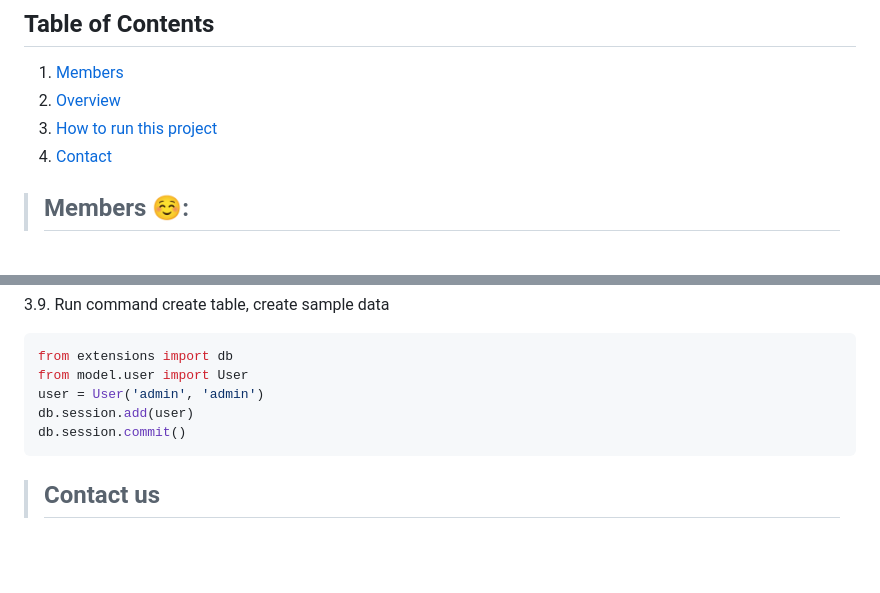
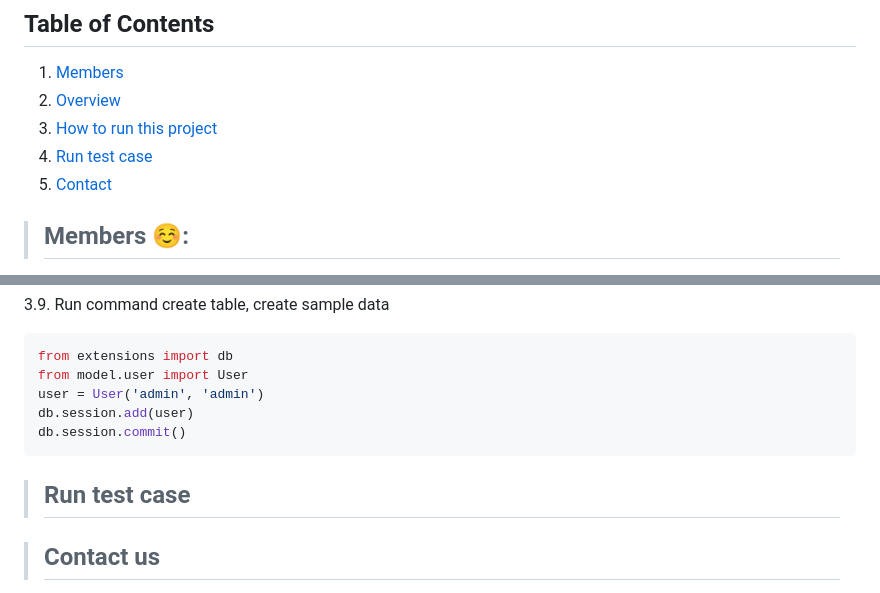
Before and after one commit to tuanhcmute/Nhom1_CCPTPM, a Markdown page: README.md, 2 parts joined by grey strips. Drawn GitHub-style; blank space fills up the shorter version.

````diff
--- a/README.md
+++ b/README.md
@@ -13,7 +13,8 @@
 1. [Members](#members)
 2. [Overview](#overview)
 3. [How to run this project](#run-project)
-4. [Contact](#contact)
+4. [Run test case](#run-test)
+5. [Contact](#contact)
 
 > ## Members :relaxed:: <a name="members"></a>
 
@@ -134,6 +135,8 @@ user = User('admin', 'admin')
 db.session.add(user)
 db.session.commit()
 ```
+> ## Run test case
+
 > ## Contact us <a name="contact"></a>
 If you have any question, please contact us through email:
 ```js
````
